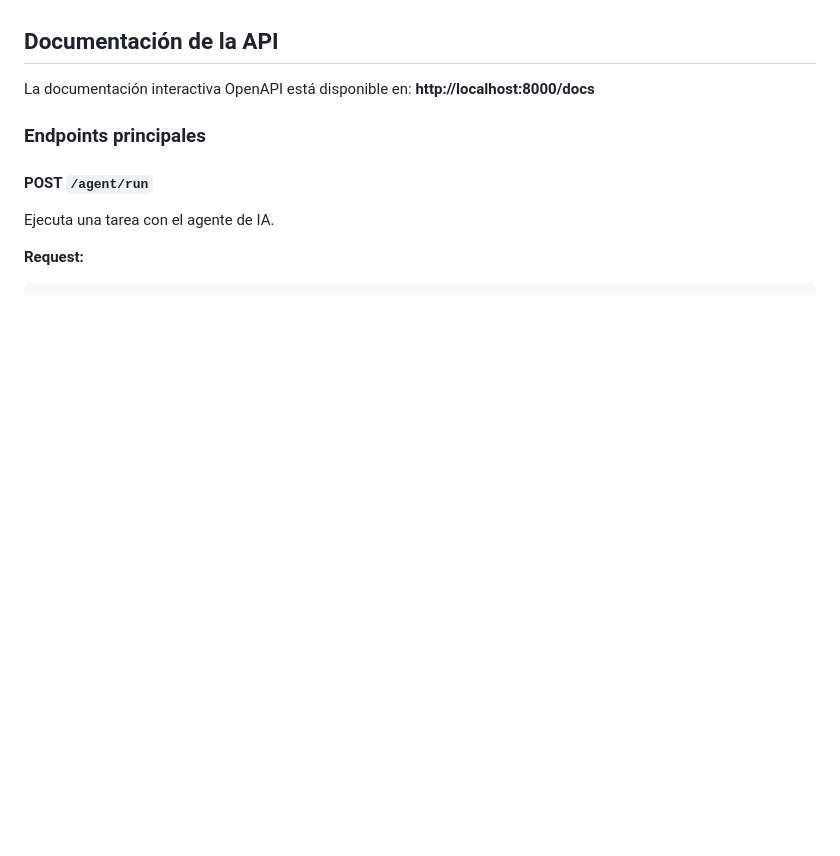
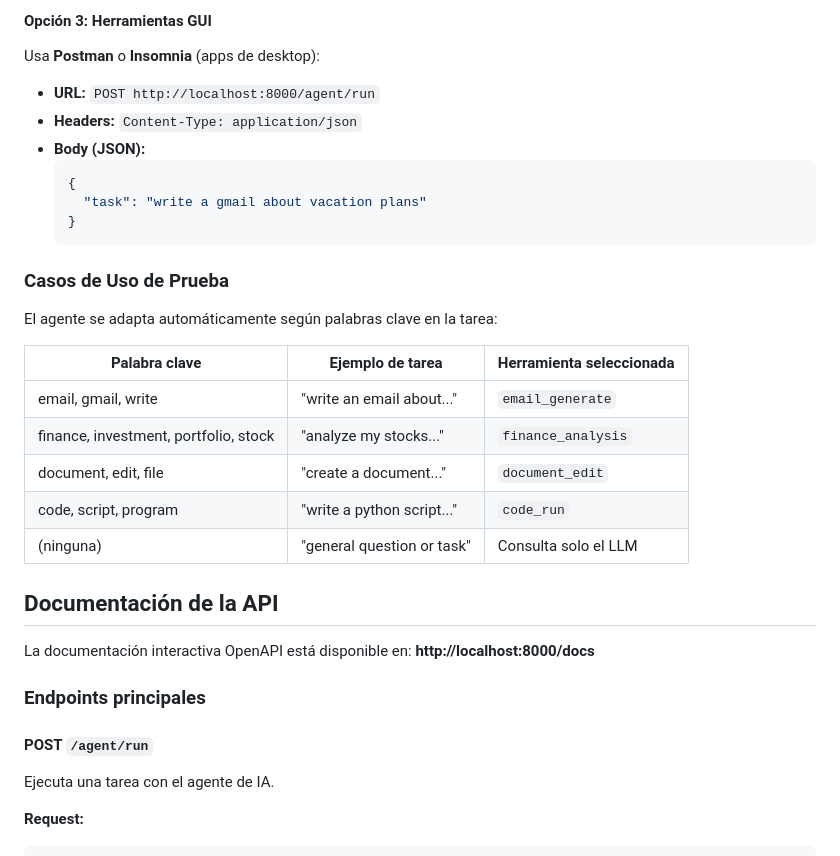
Before and after one commit to marquistallman/Orbit, a Markdown page: IA-service/README.md, the part around one of its changes. GitHub-like rendering; blank space fills up the shorter version.

````diff
--- a/IA-service/README.md
+++ b/IA-service/README.md
@@ -84,3 +154,26 @@ Los tests validan:
+#### Opción 3: Herramientas GUI
+
+Usa **Postman** o **Insomnia** (apps de desktop):
+- **URL:** `POST http://localhost:8000/agent/run`
+- **Headers:** `Content-Type: application/json`
+- **Body (JSON):**
+  ```json
+  {
+    "task": "write a gmail about vacation plans"
+  }
+  ```
+
+### Casos de Uso de Prueba
+
+El agente se adapta automáticamente según palabras clave en la tarea:
+
+| Palabra clave | Ejemplo de tarea | Herramienta seleccionada |
+|---------------|------------------|------------------------|
+| email, gmail, write | "write an email about..." | `email_generate` |
+| finance, investment, portfolio, stock | "analyze my stocks..." | `finance_analysis` |
+| document, edit, file | "create a document..." | `document_edit` |
+| code, script, program | "write a python script..." | `code_run` |
+| (ninguna) | "general question or task" | Consulta solo el LLM |
 
 ## Documentación de la API
 
````
Also changed, not shown: other parts of IA-service/README.md (+70 -0 lines).
